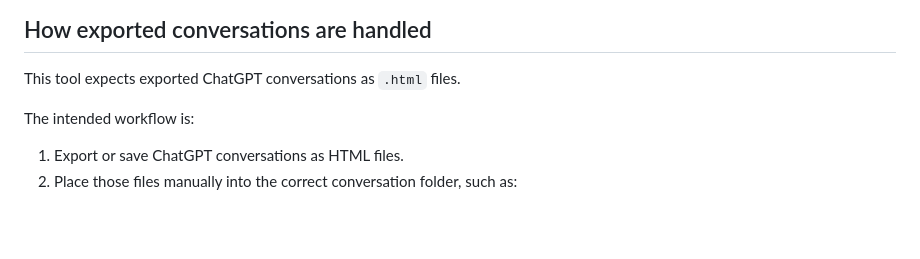
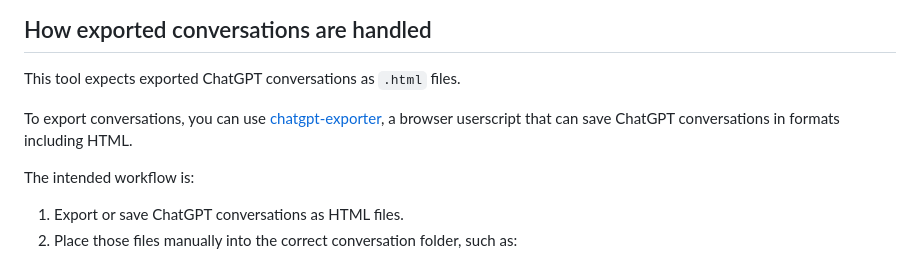
Before and after one commit to holycelescia/chatgpt-archive-builder, a Markdown page: README.md, the part around one of its changes. Rendered like a GitHub page; blank space fills up the shorter version.

```diff
--- a/README.md
+++ b/README.md
@@ -54,6 +54,8 @@ The archive itself is static HTML. You can open it directly in a browser.
 ## How exported conversations are handled
 
 This tool expects exported ChatGPT conversations as `.html` files.
+
+To export conversations, you can use [chatgpt-exporter](https://github.com/pionxzh/chatgpt-exporter), a browser userscript that can save ChatGPT conversations in formats including HTML.
 
 The intended workflow is:
 
```
Also changed, not shown: other parts of README.md (+1 -0 lines).
